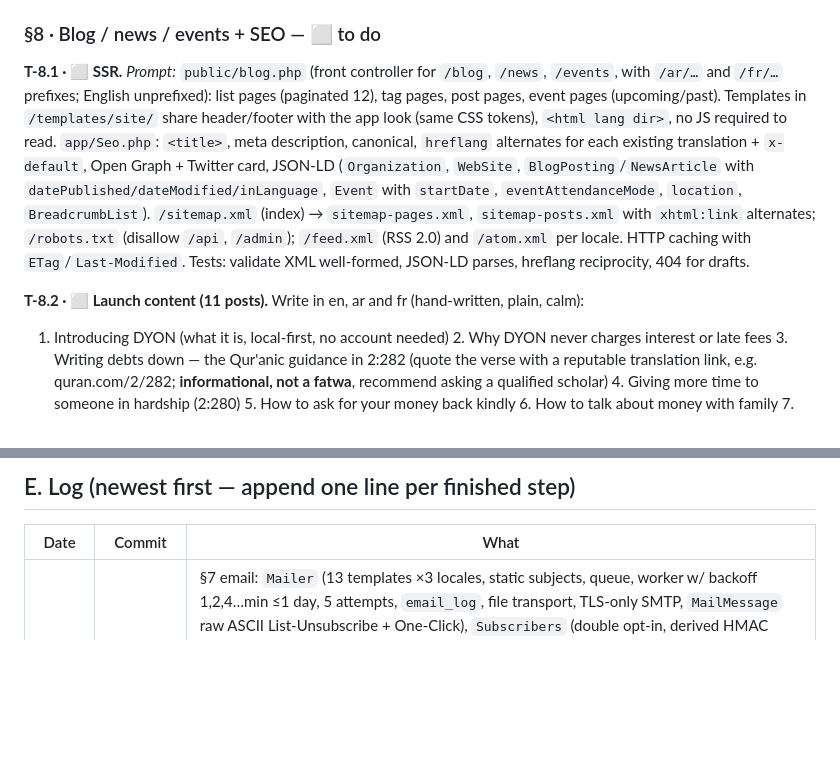
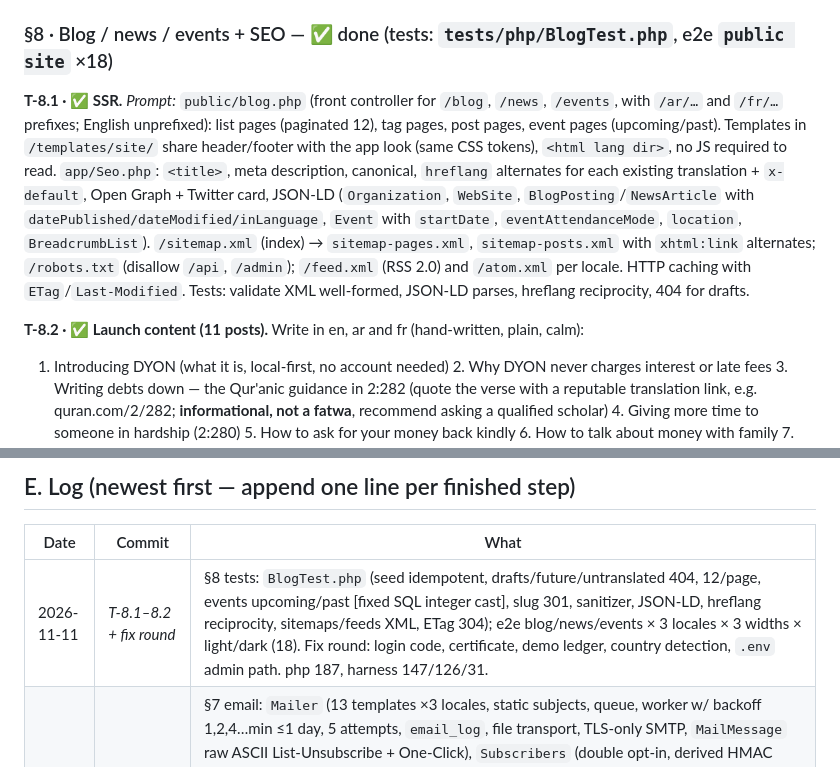
Before and after one commit to dyonstore/dyon, a Markdown page: docs/TASKS.md, 2 parts joined by grey strips. Rendered like a GitHub page; blank space fills up the shorter version.

```diff
--- a/docs/TASKS.md
+++ b/docs/TASKS.md
@@ -350,9 +350,9 @@ redirects. **No template ever addresses a debtor/creditor third party** (R-D10).
 template in each locale (no missing keys, no `{placeholders}` left), headers present, unsubscribe
 POST works, GET does not unsubscribe.
 
-### §8 · Blog / news / events + SEO — ⬜ to do
+### §8 · Blog / news / events + SEO — ✅ done (tests: `tests/php/BlogTest.php`, e2e `public site` ×18)
 
-**T-8.1 · ⬜ SSR.** *Prompt:* `public/blog.php` (front controller for `/blog`, `/news`, `/events`,
+**T-8.1 · ✅ SSR.** *Prompt:* `public/blog.php` (front controller for `/blog`, `/news`, `/events`,
 with `/ar/…` and `/fr/…` prefixes; English unprefixed): list pages (paginated 12), tag pages, post
 pages, event pages (upcoming/past). Templates in `/templates/site/` share header/footer with the app
 look (same CSS tokens), `<html lang dir>`, no JS required to read. `app/Seo.php`: `<title>`, meta
@@ -364,7 +364,7 @@ with `xhtml:link` alternates; `/robots.txt` (disallow `/api`, `/admin`); `/feed.
 `/atom.xml` per locale. HTTP caching with `ETag`/`Last-Modified`. Tests: validate XML well-formed,
 JSON-LD parses, hreflang reciprocity, 404 for drafts.
 
-**T-8.2 · ⬜ Launch content (11 posts).** Write in en, ar and fr (hand-written, plain, calm):
+**T-8.2 · ✅ Launch content (11 posts).** Write in en, ar and fr (hand-written, plain, calm):
 1. Introducing DYON (what it is, local-first, no account needed) 2. Why DYON never charges interest
 or late fees 3. Writing debts down — the Qur'anic guidance in 2:282 (quote the verse with a
 reputable translation link, e.g. quran.com/2/282; **informational, not a fatwa**, recommend
@@ -419,6 +419,7 @@ non-allowlisted → 404 (not 403), missing TOTP → TOTP page, wrong code rate-l
 
 | Date | Commit | What |
 |---|---|---|
+| 2026-11-11 | _T-8.1–8.2 + fix round_ | §8 tests: `BlogTest.php` (seed idempotent, drafts/future/untranslated 404, 12/page, events upcoming/past [fixed SQL integer cast], slug 301, sanitizer, JSON-LD, hreflang reciprocity, sitemaps/feeds XML, ETag 304); e2e blog/news/events × 3 locales × 3 widths × light/dark (18). Fix round: login code, certificate, demo ledger, country detection, `.env` admin path. php 187, harness 147/126/31. |
 | 2026-11-09 | _T-7.1–7.3_ | §7 email: `Mailer` (13 templates ×3 locales, static subjects, queue, worker w/ backoff 1,2,4…min ≤1 day, 5 attempts, `email_log`, file transport, TLS-only SMTP, `MailMessage` raw ASCII List-Unsubscribe + One-Click), `Subscribers` (double opt-in, derived HMAC tokens never stored, honeypot, 3/day per address), `/subscribe` `/subscribe/confirm` `/unsubscribe` (+ar/fr; GET never changes state; POST + RFC 8058 one-click), `api/subscribe.php`, `api/contact.php`, `cron/send-mail.php` (flock), account hooks (sign-in new device, sync enabled/device added/wiped); migration 003; 71 keys; php 162, harness 137/123/31, e2e 82/82 (21 new), i18n 1028×3. **Next: §8 blog/news/events + SEO** |
 | 2026-11-08 | _T-6.5_ | §6.5 `/storage` (+`/ar`,`/fr`): `app/Site.php` shared SSR shell (canonical, hreflang×3+x-default, og, lang switch, no inline script/style → CSP-safe), `public/storage.php`, `css/site.css`, `storage.js` (info/keep/formatBytes) + `storage-page.js`; all 4 sources re-fetched 2026-11-08 and each claim paragraph carries a citation; Settings `#storage-card` (usage, calm keep-my-data answers) + link in data card; 44 keys; php 136, harness 137/123/31, e2e 61/61 (19 new: 3 langs × 3 widths × light/dark), i18n 957×3. **Next: §7 email** |
 | 2026-11-08 | _T-6.1–6.3_ | §6 E2E encrypted sync: `sync-crypto.js` (PBKDF2≥600k→AES-KW, 24-word BIP-39 recovery, AES-GCM records w/ AAD), `Sync.php` + 6 `/api/sync/*` endpoints (per-user HMAC-named 0600 SQLite, opaque blobs, rev conflicts, quota, device revoke, wipe), `sync.js` engine (own IndexedDB `dyon-sync`, merge3, critical-field conflicts → `#/sync/conflicts`, heartbeat/backoff, wipe hook RL-09), `sync-ui.js` (wizard, join, devices, net chip); 97 `sync.*` keys; php 124, harness 133/123/31, e2e 42/42 (9 sync), i18n 913×3. **Next: §6.5 /storage** |
```
Also changed, not shown: CHANGELOG.md (+10 -0 lines), docs/AGENTS.md (+1 -1 lines).
